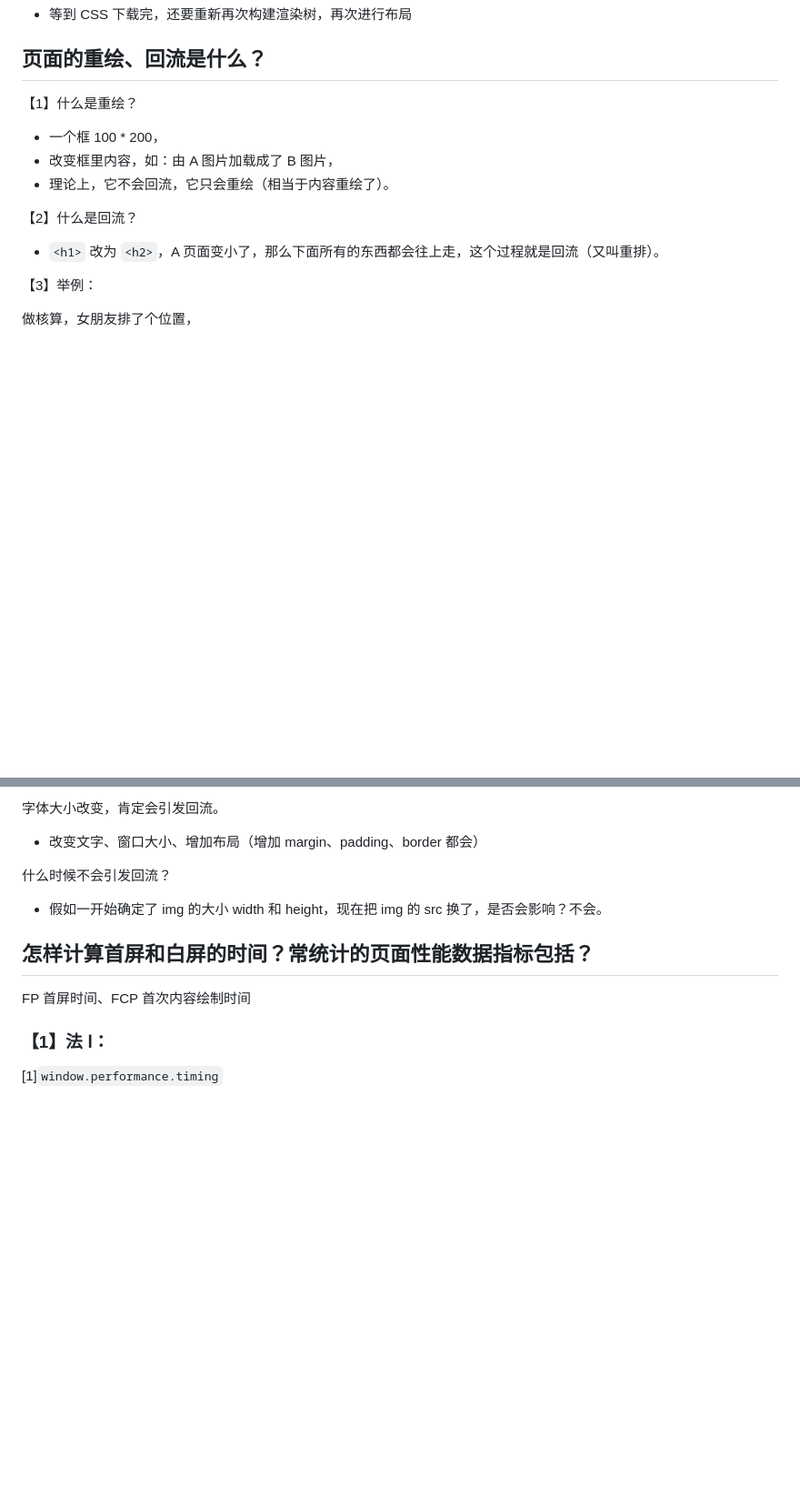
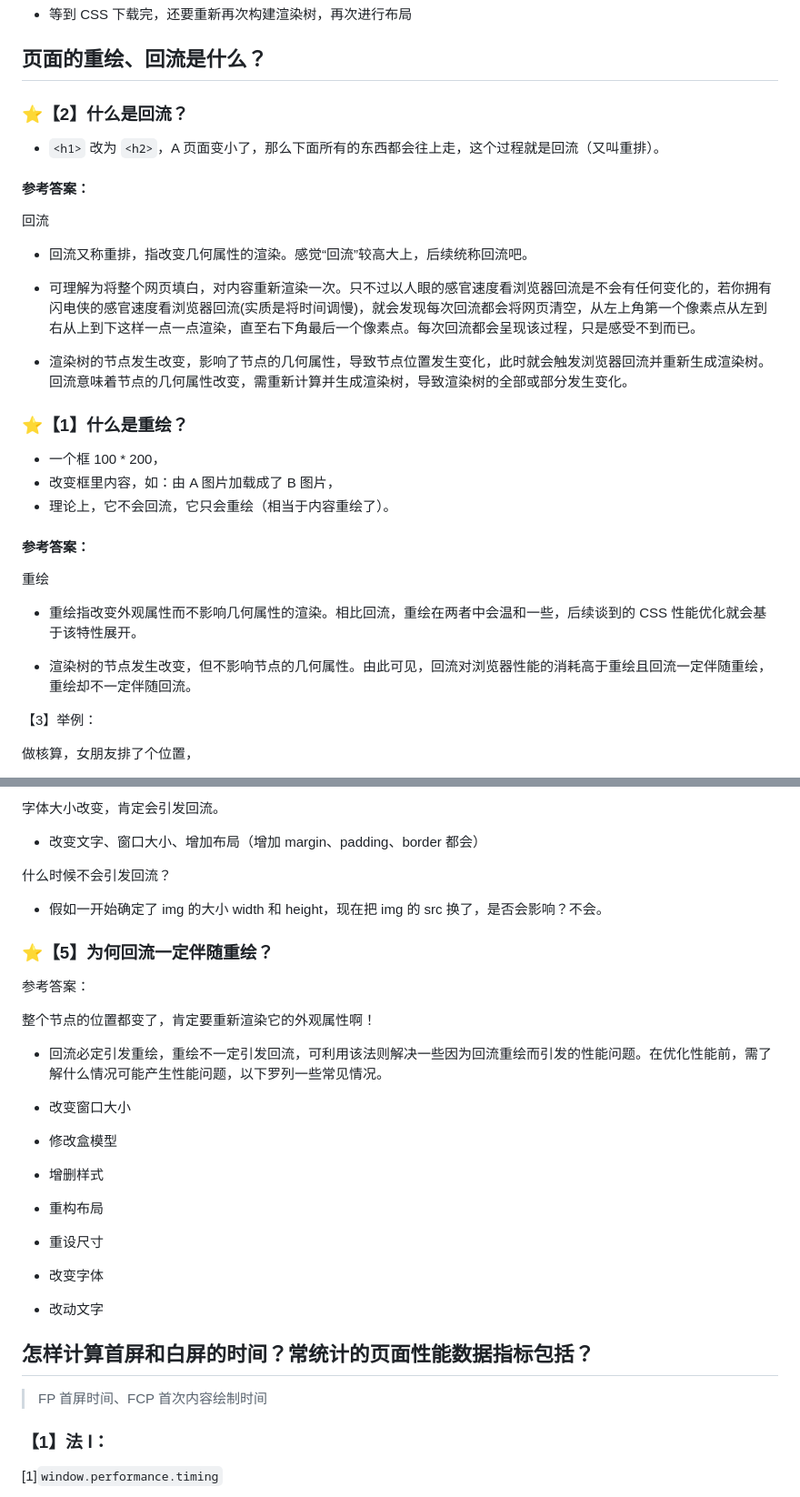
Before and after one commit to djsz3y/zhaowa-study-notes, a Markdown page: assault_course/HTML.md, 2 parts joined by grey strips. Shown at 91% size. Rendered like a GitHub page; blank space fills up the shorter version.

Commit message:
feat: HTML基础题

```diff
--- a/assault_course/HTML.md
+++ b/assault_course/HTML.md
@@ -806,15 +806,33 @@ DOM 和 CSS ，边解析，边渲染。
 
 ## 页面的重绘、回流是什么？
 
-【1】什么是重绘？
+### ⭐【2】什么是回流？
+
+- `<h1>` 改为 `<h2>`，A 页面变小了，那么下面所有的东西都会往上走，这个过程就是回流（又叫重排）。
+
+#### 参考答案：
+
+回流
+
+- 回流又称重排，指改变几何属性的渲染。感觉“回流”较高大上，后续统称回流吧。
+
+- 可理解为将整个网页填白，对内容重新渲染一次。只不过以人眼的感官速度看浏览器回流是不会有任何变化的，若你拥有闪电侠的感官速度看浏览器回流(实质是将时间调慢)，就会发现每次回流都会将网页清空，从左上角第一个像素点从左到右从上到下这样一点一点渲染，直至右下角最后一个像素点。每次回流都会呈现该过程，只是感受不到而已。
+
+- 渲染树的节点发生改变，影响了节点的几何属性，导致节点位置发生变化，此时就会触发浏览器回流并重新生成渲染树。回流意味着节点的几何属性改变，需重新计算并生成渲染树，导致渲染树的全部或部分发生变化。
+
+### ⭐【1】什么是重绘？
 
 - 一个框 100 \* 200，
 - 改变框里内容，如：由 A 图片加载成了 B 图片，
 - 理论上，它不会回流，它只会重绘（相当于内容重绘了）。
 
-【2】什么是回流？
+#### 参考答案：
 
-- `<h1>` 改为 `<h2>`，A 页面变小了，那么下面所有的东西都会往上走，这个过程就是回流（又叫重排）。
+重绘
+
+- 重绘指改变外观属性而不影响几何属性的渲染。相比回流，重绘在两者中会温和一些，后续谈到的 CSS 性能优化就会基于该特性展开。
+
+- 渲染树的节点发生改变，但不影响节点的几何属性。由此可见，回流对浏览器性能的消耗高于重绘且回流一定伴随重绘，重绘却不一定伴随回流。
 
 【3】举例：
 
@@ -837,9 +855,25 @@ DOM 和 CSS ，边解析，边渲染。
 
 - 假如一开始确定了 img 的大小 width 和 height，现在把 img 的 src 换了，是否会影响？不会。
 
+### ⭐【5】为何回流一定伴随重绘？
+
+参考答案：
+
+整个节点的位置都变了，肯定要重新渲染它的外观属性啊！
+
+- 回流必定引发重绘，重绘不一定引发回流，可利用该法则解决一些因为回流重绘而引发的性能问题。在优化性能前，需了解什么情况可能产生性能问题，以下罗列一些常见情况。
+
+- 改变窗口大小
+- 修改盒模型
+- 增删样式
+- 重构布局
+- 重设尺寸
+- 改变字体
+- 改动文字
+
 ## 怎样计算首屏和白屏的时间？常统计的页面性能数据指标包括？
 
-FP 首屏时间、FCP 首次内容绘制时间
+> FP 首屏时间、FCP 首次内容绘制时间
 
 ### 【1】法 Ⅰ：
 
```
